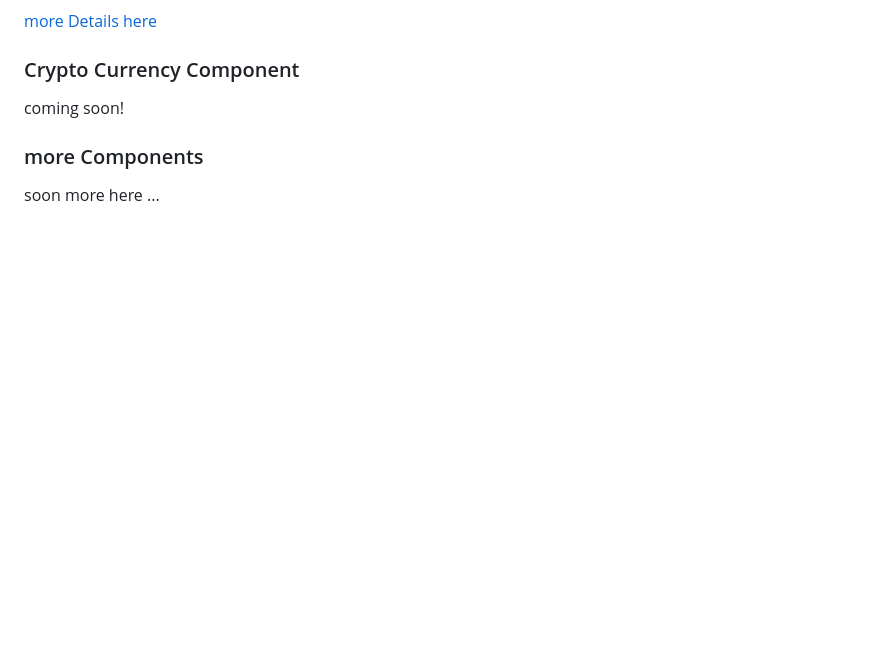
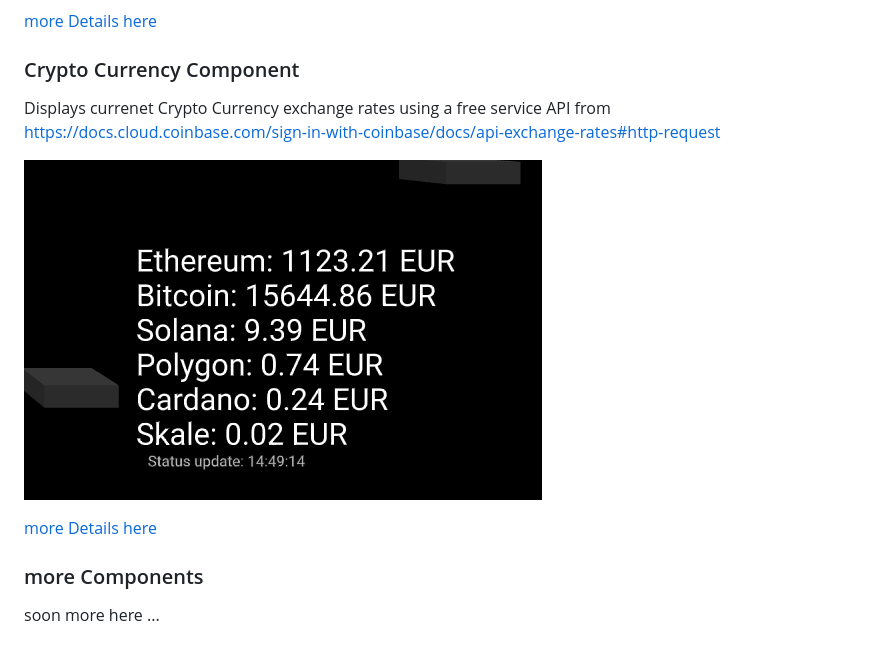
Before and after one commit to JGrotex/aframe, a Markdown page: README.md, the part around the change. Drawn GitHub-style; pictures changed too: docs/img/crypto-info-component.png (added); blank space fills up the shorter version.

Commit message:
add crypto info component
added a few comments as well

```diff
--- a/README.md
+++ b/README.md
@@ -24,7 +24,11 @@ Local Weather display based on GPS longitude and latitude using a free service A
 [more Details here](docs/weather-component.md)
 
 ### Crypto Currency Component
-coming soon!
+Displays currenet Crypto Currency exchange rates using a free service API from https://docs.cloud.coinbase.com/sign-in-with-coinbase/docs/api-exchange-rates#http-request
+
+![](docs/img/crypto-info-component.png)
+
+[more Details here](docs/crypto-info-component.md)
 
 ### more Components
 soon more here ...
```
Also changed, not shown: docs/crypto-info-component.md (added, +23 -0 lines), 4 other files.
